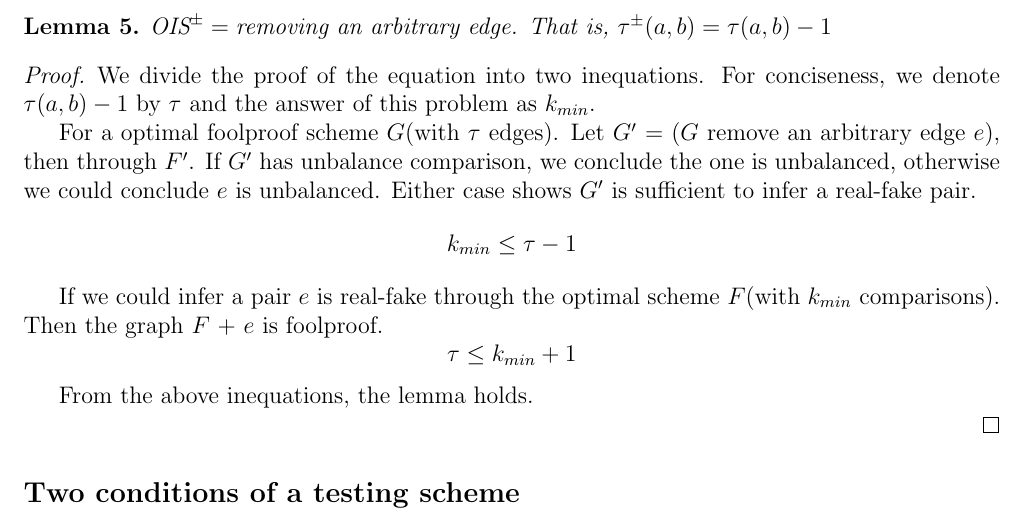
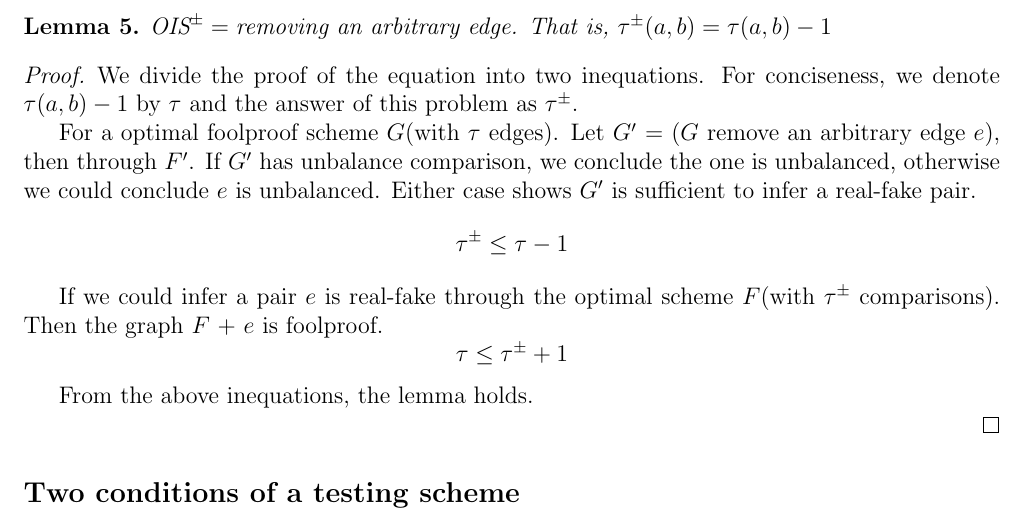
Before and after one commit to totoroXD/TestingProblem, a LaTeX document (total.tex, which reads continue.tex): part of page 10 of 14, cut so that both start at the same text. Compiled offline with pdfLaTeX.

Commit message:
wu update

```diff
--- a/continue.tex
+++ b/continue.tex
@@ -24,16 +24,16 @@ $\OIS^\pm= \text{removing an arbitrary edge}$. That is, $\tau^\pm(a,b)=\tau(a,b)
 \end{lemma}
 
 \begin{proof}
-We divide the proof of the equation into two inequations. For conciseness, we denote $\tau(a,b)-1$ by $\tau$ and the answer of this problem as $k_{min}$.
+We divide the proof of the equation into two inequations. For conciseness, we denote $\tau(a,b)-1$ by $\tau$ and the answer of this problem as $\tau^\pm$.
 
 For a optimal foolproof scheme $G$(with $\tau$ edges). Let $G'$ = ($G$ remove an arbitrary edge $e$), then through $F'$.
 If $G'$ has unbalance comparison, we conclude the one is unbalanced, otherwise we could conclude $e$ is unbalanced.
 Either case shows $G'$ is sufficient to infer a real-fake pair.
-\[k_{min} \leq \tau-1\]
+\[\tau^\pm \leq \tau-1\]
 
-If we could infer a pair $e$ is real-fake through the optimal scheme $F$(with $k_{min}$ comparisons).
+If we could infer a pair $e$ is real-fake through the optimal scheme $F$(with $\tau^\pm$ comparisons).
 Then the graph $F$ + $e$ is foolproof.
-\[\tau\leq k_{min}+1\]
+\[\tau\leq \tau^\pm+1\]
 
 From the above inequations, the lemma holds.
 
```
Also changed, not shown: total.pdf.
